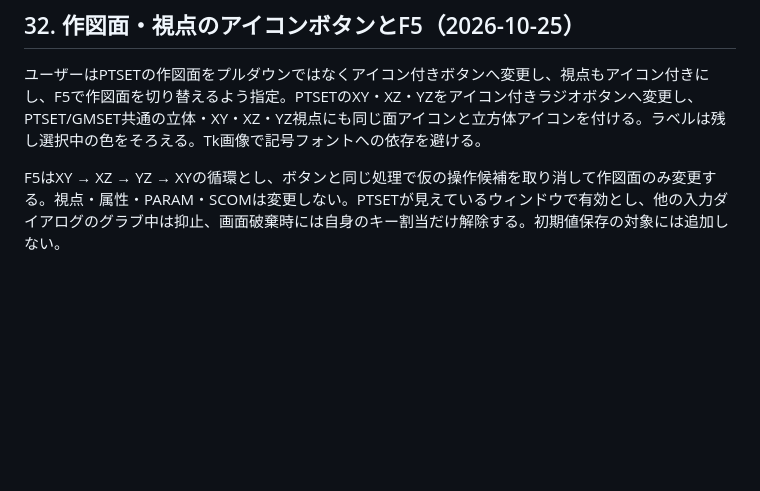
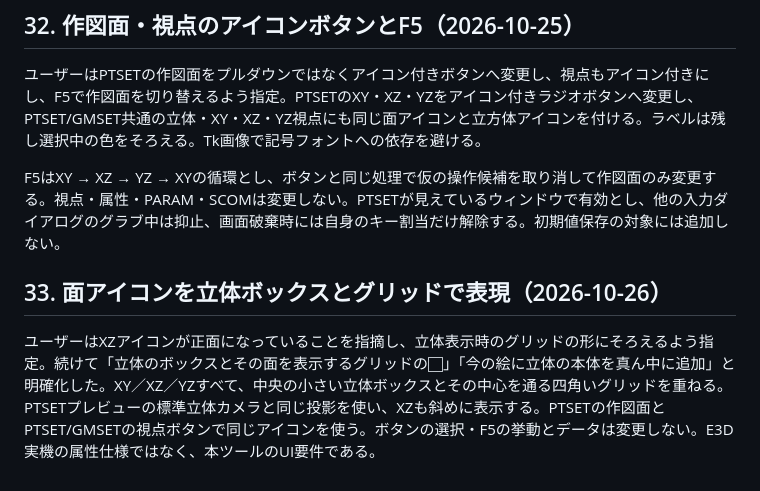
Before and after one commit to alz7485/codex2, a Markdown page: docs/knowledge/user-requirements.md, the part around the change. GitHub-like rendering; blank space fills up the shorter version.

```diff
--- a/docs/knowledge/user-requirements.md
+++ b/docs/knowledge/user-requirements.md
@@ -259,3 +259,7 @@ WindowsはAPPDATA/CatalogStudio/preview-defaults.json、他OSはユーザー設
 ユーザーはPTSETの作図面をプルダウンではなくアイコン付きボタンへ変更し、視点もアイコン付きにし、F5で作図面を切り替えるよう指定。PTSETのXY・XZ・YZをアイコン付きラジオボタンへ変更し、PTSET/GMSET共通の立体・XY・XZ・YZ視点にも同じ面アイコンと立方体アイコンを付ける。ラベルは残し選択中の色をそろえる。Tk画像で記号フォントへの依存を避ける。
 
 F5はXY → XZ → YZ → XYの循環とし、ボタンと同じ処理で仮の操作候補を取り消して作図面のみ変更する。視点・属性・PARAM・SCOMは変更しない。PTSETが見えているウィンドウで有効とし、他の入力ダイアログのグラブ中は抑止、画面破棄時には自身のキー割当だけ解除する。初期値保存の対象には追加しない。
+
+## 33. 面アイコンを立体ボックスとグリッドで表現（2026-10-26）
+
+ユーザーはXZアイコンが正面になっていることを指摘し、立体表示時のグリッドの形にそろえるよう指定。続けて「立体のボックスとその面を表示するグリッドの⬜︎」「今の絵に立体の本体を真ん中に追加」と明確化した。XY／XZ／YZすべて、中央の小さい立体ボックスとその中心を通る四角いグリッドを重ねる。PTSETプレビューの標準立体カメラと同じ投影を使い、XZも斜めに表示する。PTSETの作図面とPTSET/GMSETの視点ボタンで同じアイコンを使う。ボタンの選択・F5の挙動とデータは変更しない。E3D実機の属性仕様ではなく、本ツールのUI要件である。
```
Also changed, not shown: README.md (+3 -1 lines), docs/knowledge/README.md (+1 -1 lines), docs/preview-defaults.png, docs/ptset-preview.png, docs/valve-sample.png, 4 other files.
